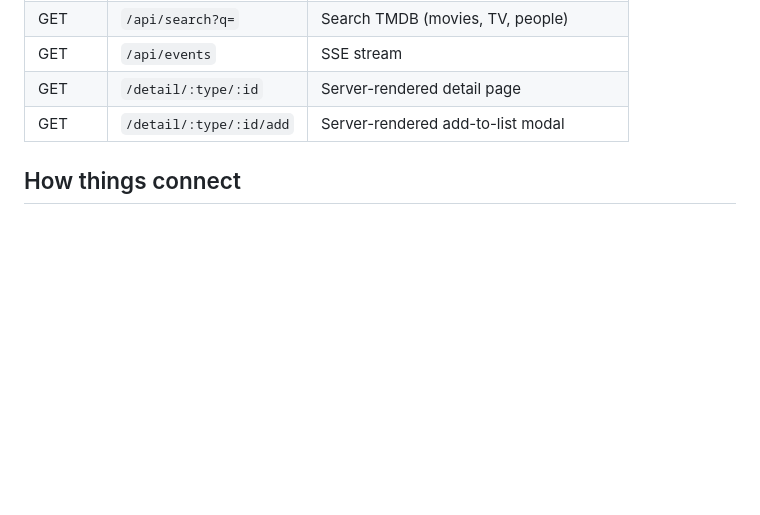
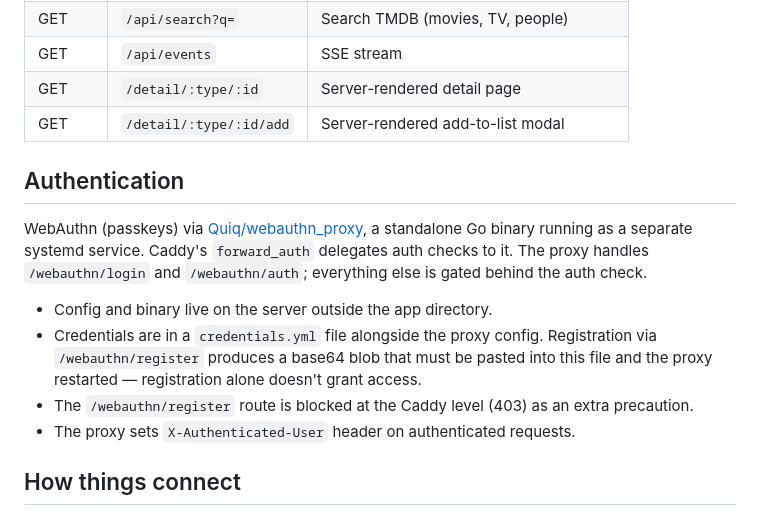
Before and after one commit to louije/plateau-tele, a Markdown page: CLAUDE.md, the part around the change. Rendered like a GitHub page; blank space fills up the shorter version.

Commit message:
document webauthn auth setup

```diff
--- a/CLAUDE.md
+++ b/CLAUDE.md
@@ -101,6 +101,15 @@ drizzle.config.ts       # Drizzle-kit config
 | GET | `/detail/:type/:id` | Server-rendered detail page |
 | GET | `/detail/:type/:id/add` | Server-rendered add-to-list modal |
 
+## Authentication
+
+WebAuthn (passkeys) via [Quiq/webauthn_proxy](https://github.com/Quiq/webauthn_proxy), a standalone Go binary running as a separate systemd service. Caddy's `forward_auth` delegates auth checks to it. The proxy handles `/webauthn/login` and `/webauthn/auth`; everything else is gated behind the auth check.
+
+- Config and binary live on the server outside the app directory.
+- Credentials are in a `credentials.yml` file alongside the proxy config. Registration via `/webauthn/register` produces a base64 blob that must be pasted into this file and the proxy restarted — registration alone doesn't grant access.
+- The `/webauthn/register` route is blocked at the Caddy level (403) as an extra precaution.
+- The proxy sets `X-Authenticated-User` header on authenticated requests.
+
 ## How things connect
 
 - Home page is a static HTML shell (`client/index.html`) with two web components
```
